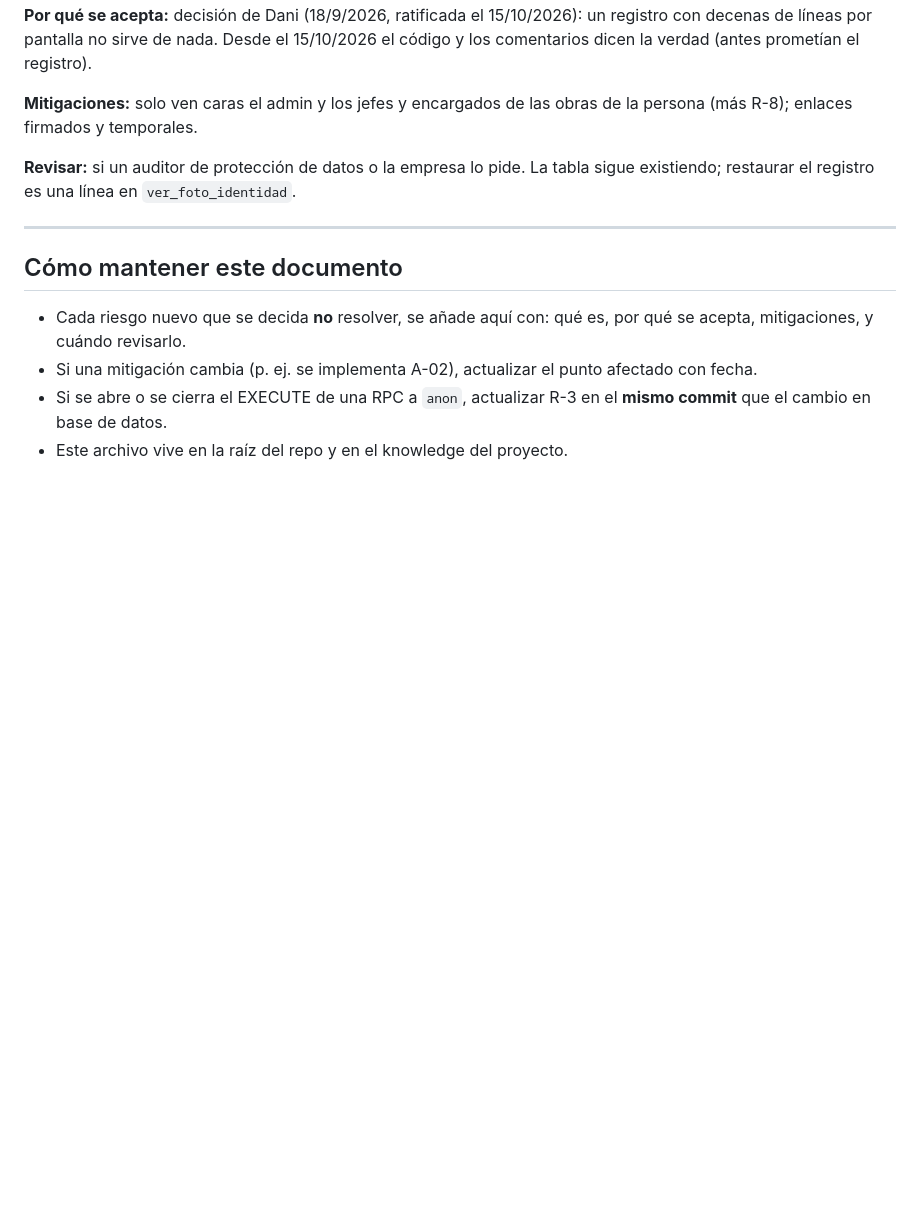
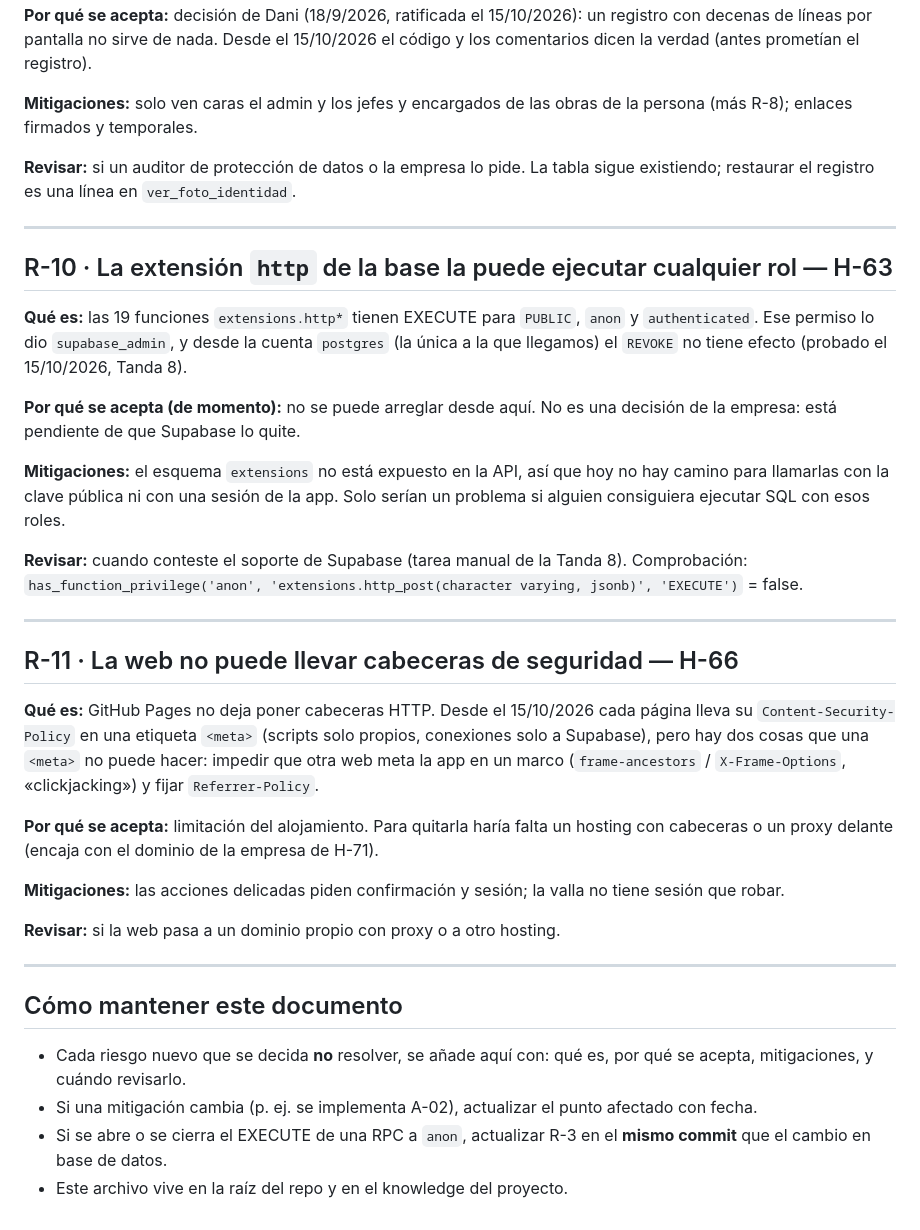
Before and after one commit to canostboI/fichaje-obras-bp-recop, a Markdown page: RIESGOS_ASUMIDOS.md, the part around the change. Drawn GitHub-style; blank space fills up the shorter version.

Commit message:
H-63/H-66: RIESGOS_ASUMIDOS R-10 (extensión http, pendiente de Supabase) y R-11 (sin cabeceras en GitHub Pages)
Co-Authored-By: Claude Opus 5.5 <noreply@anthropic.com>
Claude-Session: https://claude.ai/code/session_01Mo3ckgk9ueUdZ6FQxmvhPA

```diff
--- a/RIESGOS_ASUMIDOS.md
+++ b/RIESGOS_ASUMIDOS.md
@@ -393,6 +393,48 @@ pide. La tabla sigue existiendo; restaurar el registro es una línea en
 
 ---
 
+## R-10 · La extensión `http` de la base la puede ejecutar cualquier rol — H-63
+
+**Qué es:** las 19 funciones `extensions.http*` tienen EXECUTE para
+`PUBLIC`, `anon` y `authenticated`. Ese permiso lo dio `supabase_admin`,
+y desde la cuenta `postgres` (la única a la que llegamos) el `REVOKE` no
+tiene efecto (probado el 15/10/2026, Tanda 8).
+
+**Por qué se acepta (de momento):** no se puede arreglar desde aquí. No
+es una decisión de la empresa: está pendiente de que Supabase lo quite.
+
+**Mitigaciones:** el esquema `extensions` no está expuesto en la API, así
+que hoy no hay camino para llamarlas con la clave pública ni con una
+sesión de la app. Solo serían un problema si alguien consiguiera ejecutar
+SQL con esos roles.
+
+**Revisar:** cuando conteste el soporte de Supabase (tarea manual de la
+Tanda 8). Comprobación: `has_function_privilege('anon',
+'extensions.http_post(character varying, jsonb)', 'EXECUTE')` = false.
+
+---
+
+## R-11 · La web no puede llevar cabeceras de seguridad — H-66
+
+**Qué es:** GitHub Pages no deja poner cabeceras HTTP. Desde el
+15/10/2026 cada página lleva su `Content-Security-Policy` en una etiqueta
+`<meta>` (scripts solo propios, conexiones solo a Supabase), pero hay dos
+cosas que una `<meta>` no puede hacer: impedir que otra web meta la app
+en un marco (`frame-ancestors` / `X-Frame-Options`, «clickjacking») y
+fijar `Referrer-Policy`.
+
+**Por qué se acepta:** limitación del alojamiento. Para quitarla haría
+falta un hosting con cabeceras o un proxy delante (encaja con el dominio
+de la empresa de H-71).
+
+**Mitigaciones:** las acciones delicadas piden confirmación y sesión; la
+valla no tiene sesión que robar.
+
+**Revisar:** si la web pasa a un dominio propio con proxy o a otro
+hosting.
+
+---
+
 ## Cómo mantener este documento
 
 - Cada riesgo nuevo que se decida **no** resolver, se añade aquí con:
```
